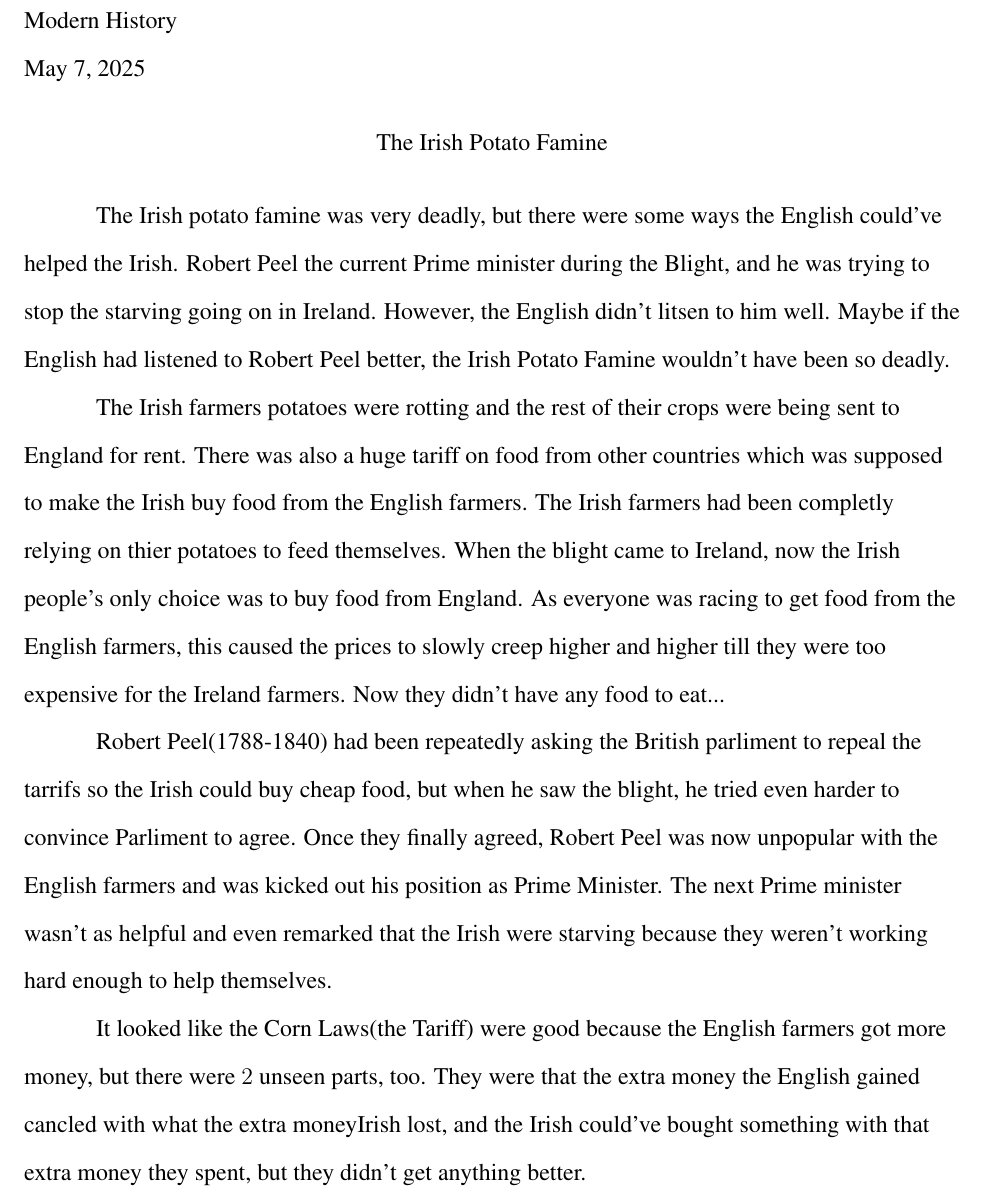
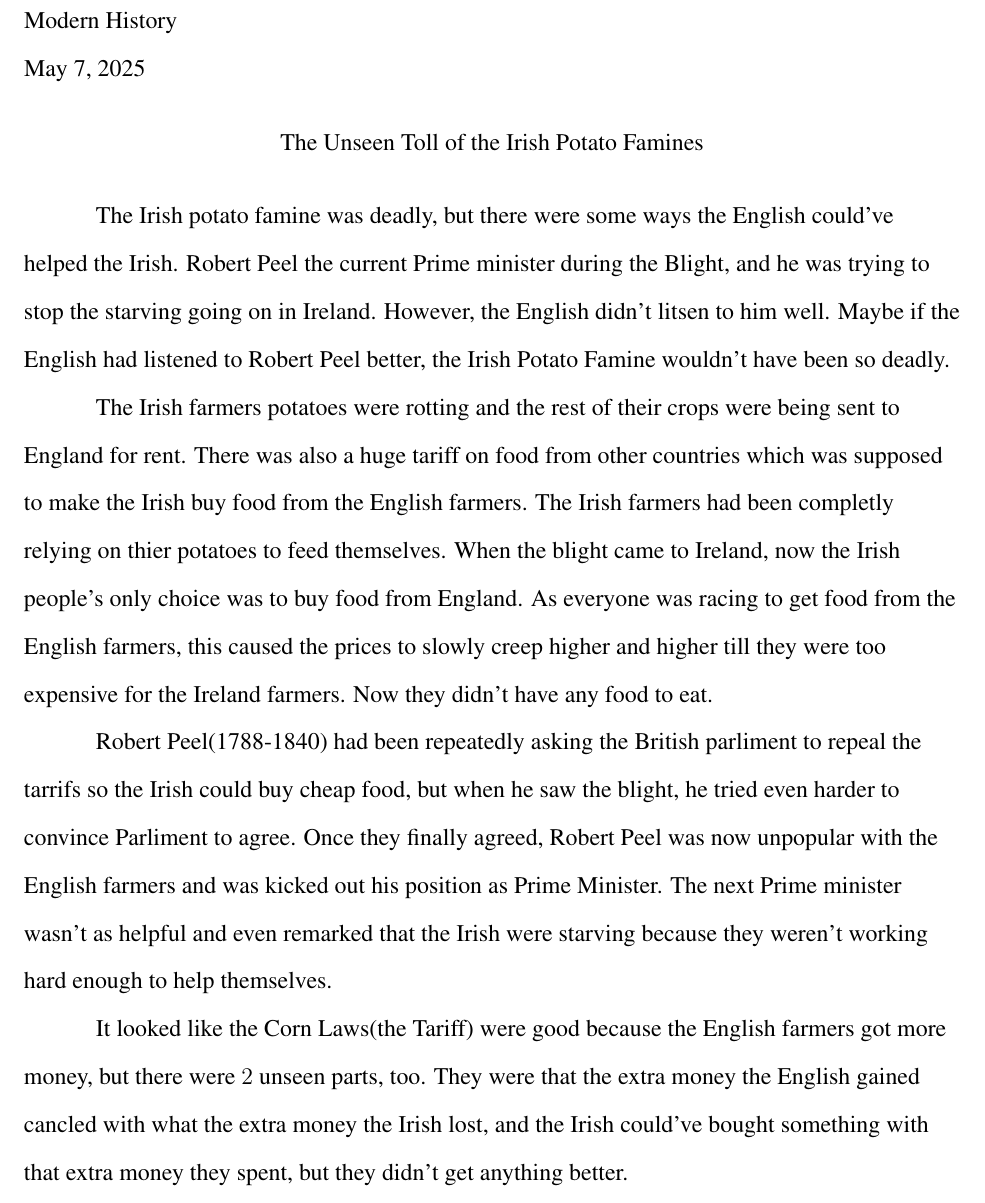
Before and after one commit to alantg137/history, a LaTeX document (history.tex): part of page 1 of 2, cut so that both start at the same text. Compiled offline with pdfLaTeX.

Commit message:
changed title Please enter the commit message for your changes. Lines starting

```diff
--- a/history.tex
+++ b/history.tex
@@ -54,18 +54,19 @@ May 7, 2025\\
 
 %%%%Title
 \begin{center}
-The Irish Potato Famine
+The Unseen Toll of the Irish Potato Famines
 \end{center}
 
 %%%%Changes paragraph indentation to 0.5in
 \setlength{\parindent}{0.5in}
 %%%%Begin body of paper here
 
-The Irish potato famine was very deadly, but there were some ways the
-English could've helped the Irish.  Robert Peel the current Prime minister during the Blight, and he was
-trying to stop the starving going on in Ireland. However, the English
-didn't litsen to him well. Maybe if the English had listened to Robert Peel
-better, the Irish Potato Famine wouldn't have been so deadly.
+The Irish potato famine was deadly, but there were some ways the
+English could've helped the Irish.  Robert Peel the current Prime
+minister during the Blight, and he was trying to stop the starving
+going on in Ireland. However, the English didn't litsen to him
+well. Maybe if the English had listened to Robert Peel better, the
+Irish Potato Famine wouldn't have been so deadly.
 
 
 The Irish farmers potatoes were rotting and the rest of their crops
@@ -77,7 +78,7 @@ Ireland, now the Irish people's only choice was to buy food from
 England. As everyone was racing to get food from the English farmers,
 this caused the prices to slowly creep higher and higher till they
 were too expensive for the Ireland farmers. Now they didn't have any
-food to eat...
+food to eat.
 
 
 
@@ -94,7 +95,7 @@ to help themselves.
 
 It looked like the Corn Laws(the Tariff) were good because the English farmers got
 more money, but there were $2$ unseen parts, too. They were that the
-extra money the English gained cancled with what the extra moneyIrish lost, and the
+extra money the English gained cancled with what the extra money the Irish lost, and the
 Irish could've bought something with that extra money they spent, but
 they didn't get anything better.
 
```
